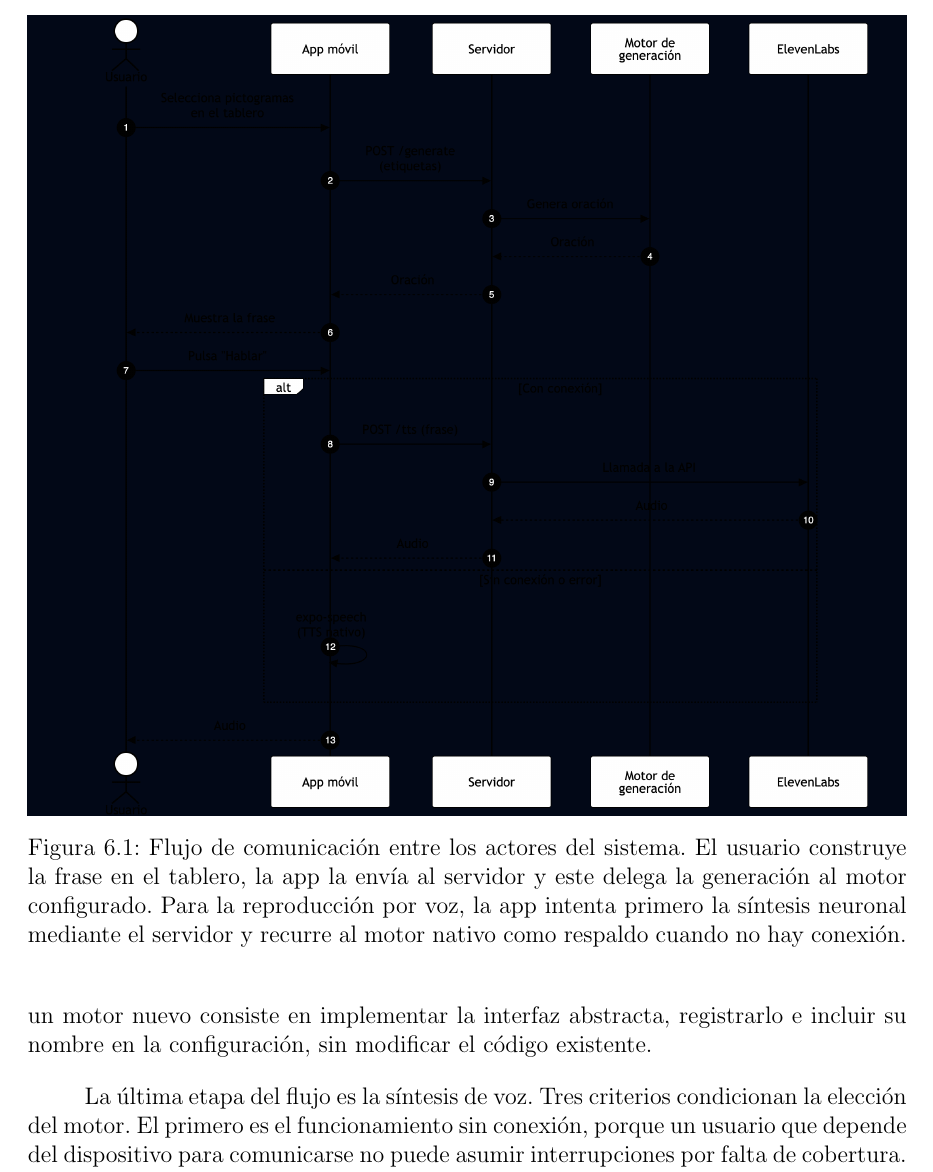
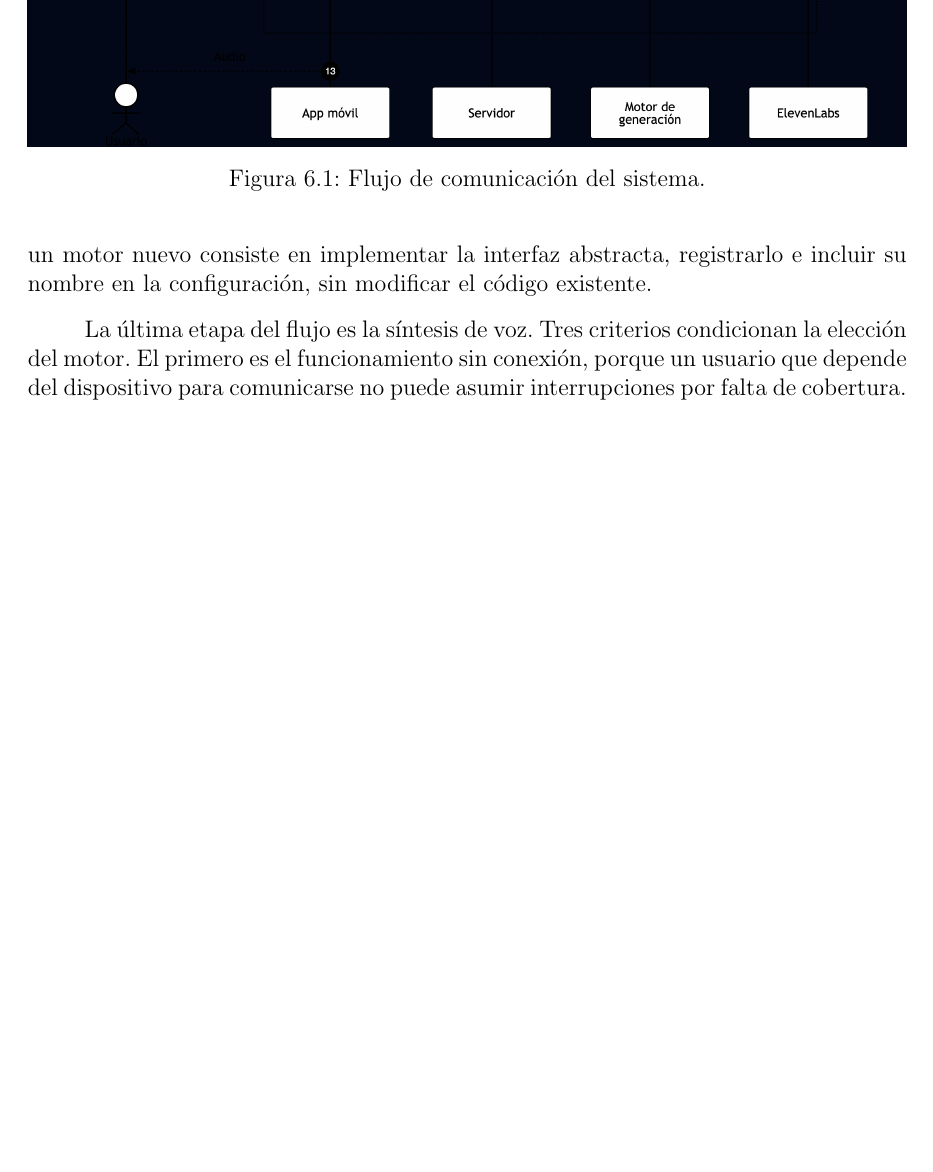
Before and after one commit to Lagaress/tfg-memory, a LaTeX document (main.tex, which reads sections/3b-development-app.tex): part of page 80 of 127, cut so that both start at the same text, the shorter picture padded with empty space. Compiled offline with pdfLaTeX.

Commit message:
Reduce the flujo-app caption to its title
The numbered list and the paragraph that introduces the figure
already cover the four stages and the two TTS routes. Strip the
caption down to "Flujo de comunicación del sistema." so it does not
restate what the surrounding prose just said.

Co-Authored-By: Claude Opus 4.7 (1M context) <noreply@anthropic.com>

```diff
--- a/sections/3b-development-app.tex
+++ b/sections/3b-development-app.tex
@@ -49,7 +49,7 @@ La Figura~\ref{fig:flujo-app} detalla el intercambio entre cada actor, incluidas
 \begin{figure}[ht]
     \centering
     \includegraphics[width=\textwidth]{figures/flujo-app.png}
-    \caption{Flujo de comunicación entre los actores del sistema. El usuario construye la frase en el tablero, la app la envía al servidor y este delega la generación al motor configurado. Para la reproducción por voz, la app intenta primero la síntesis neuronal mediante el servidor y recurre al motor nativo como respaldo cuando no hay conexión.}
+    \caption{Flujo de comunicación del sistema.}
     \label{fig:flujo-app}
 \end{figure}
 
```
